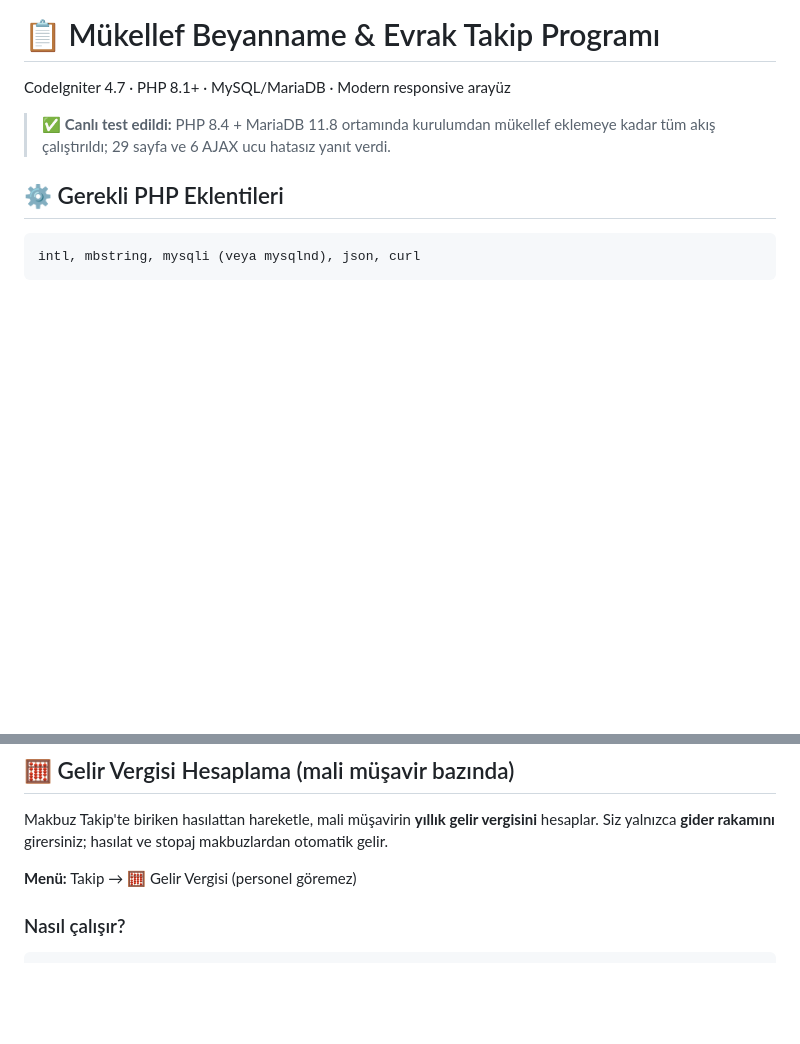
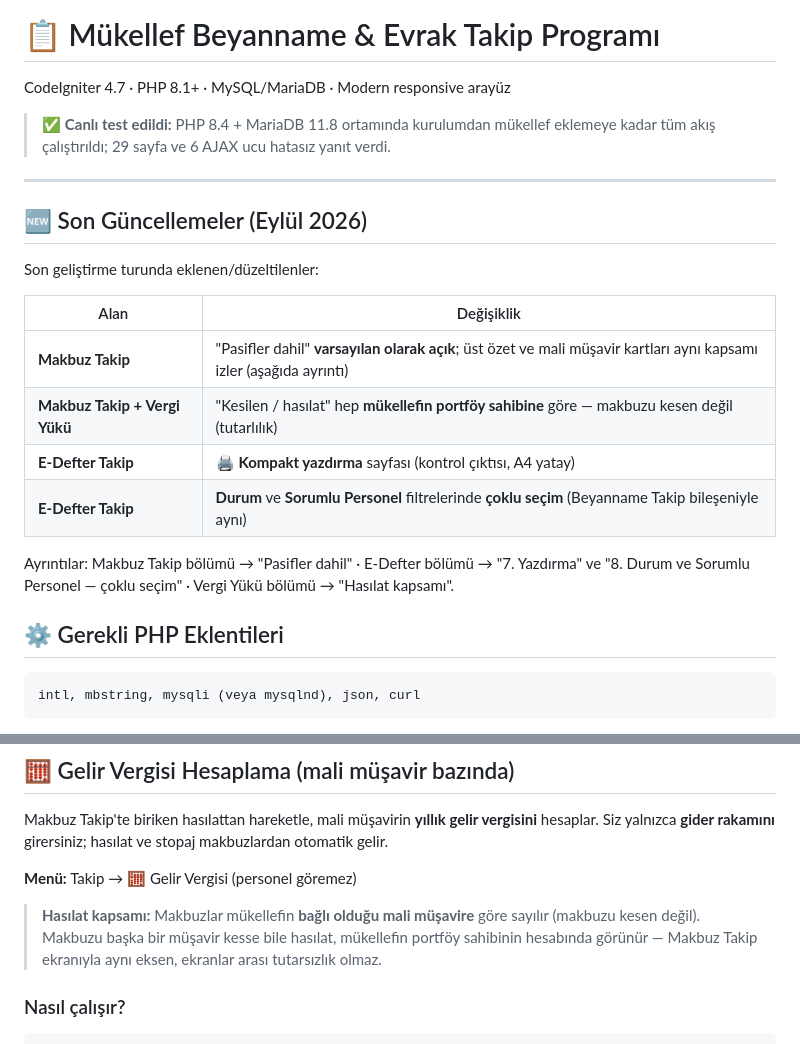
Before and after one commit to mustafabasarnet/beyanname-takip, a Markdown page: KURULUM.md, 2 parts joined by grey strips. Drawn GitHub-style; blank space fills up the shorter version.

````diff
--- a/KURULUM.md
+++ b/KURULUM.md
@@ -4,6 +4,22 @@ CodeIgniter 4.7 · PHP 8.1+ · MySQL/MariaDB · Modern responsive arayüz
 
 > ✅ **Canlı test edildi:** PHP 8.4 + MariaDB 11.8 ortamında kurulumdan mükellef
 > eklemeye kadar tüm akış çalıştırıldı; 29 sayfa ve 6 AJAX ucu hatasız yanıt verdi.
+
+---
+
+## 🆕 Son Güncellemeler (Eylül 2026)
+
+Son geliştirme turunda eklenen/düzeltilenler:
+
+| Alan | Değişiklik |
+|---|---|
+| **Makbuz Takip** | "Pasifler dahil" **varsayılan olarak açık**; üst özet ve mali müşavir kartları aynı kapsamı izler (aşağıda ayrıntı) |
+| **Makbuz Takip + Vergi Yükü** | "Kesilen / hasılat" hep **mükellefin portföy sahibine** göre — makbuzu kesen değil (tutarlılık) |
+| **E-Defter Takip** | 🖨️ **Kompakt yazdırma** sayfası (kontrol çıktısı, A4 yatay) |
+| **E-Defter Takip** | **Durum** ve **Sorumlu Personel** filtrelerinde **çoklu seçim** (Beyanname Takip bileşeniyle aynı) |
+
+Ayrıntılar: Makbuz Takip bölümü → "Pasifler dahil" · E-Defter bölümü → "7. Yazdırma" ve
+"8. Durum ve Sorumlu Personel — çoklu seçim" · Vergi Yükü bölümü → "Hasılat kapsamı".
 
 ## ⚙️ Gerekli PHP Eklentileri
 
@@ -2078,6 +2149,11 @@ stopaj makbuzlardan otomatik gelir.
 
 **Menü:** Takip → 🧮 Gelir Vergisi  (personel göremez)
 
+> **Hasılat kapsamı:** Makbuzlar mükellefin **bağlı olduğu mali müşavire**
+> göre sayılır (makbuzu kesen değil). Makbuzu başka bir müşavir kesse bile
+> hasılat, mükellefin portföy sahibinin hesabında görünür — Makbuz Takip
+> ekranıyla aynı eksen, ekranlar arası tutarsızlık olmaz.
+
 ### Nasıl çalışır?
 
 ```
````
Also changed, not shown: other parts of KURULUM.md (+57 -2 lines).
